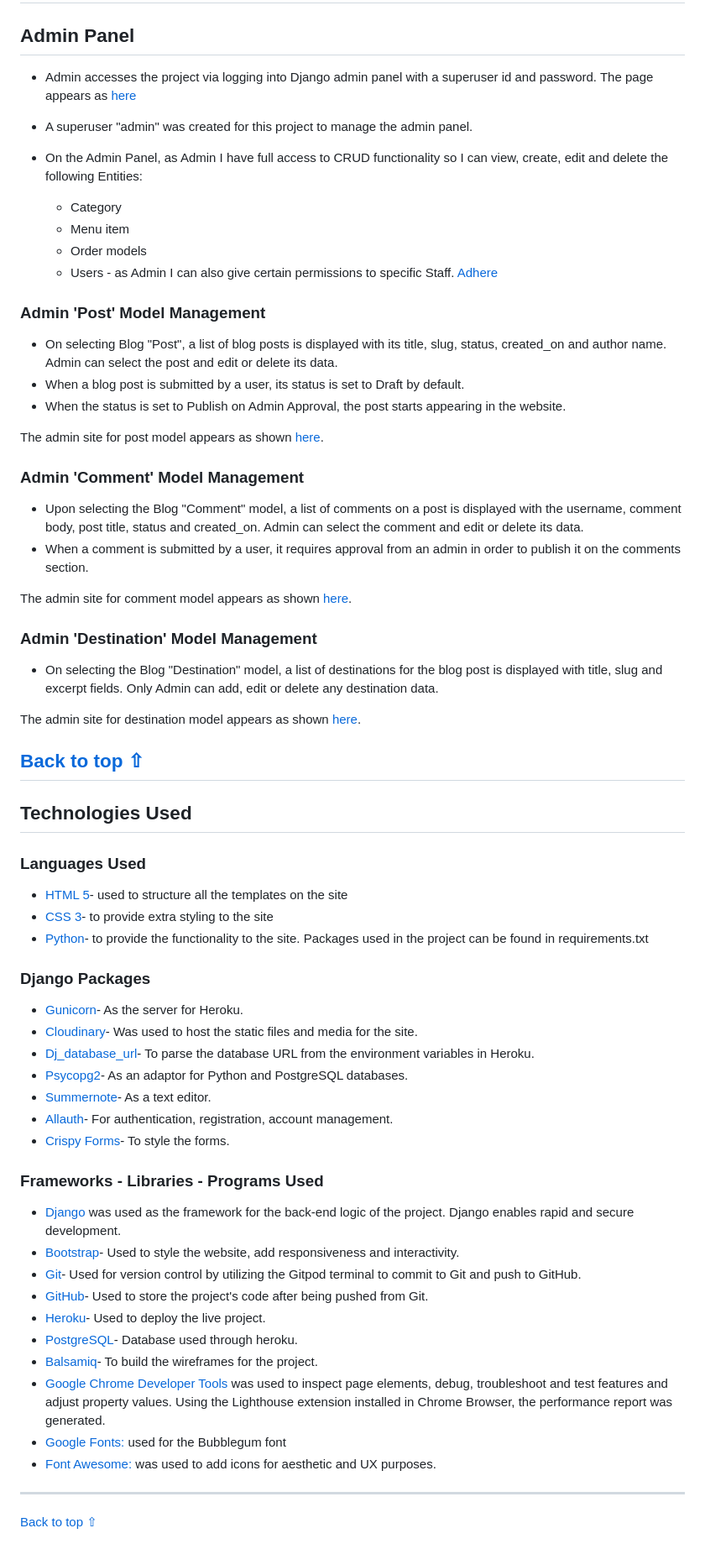
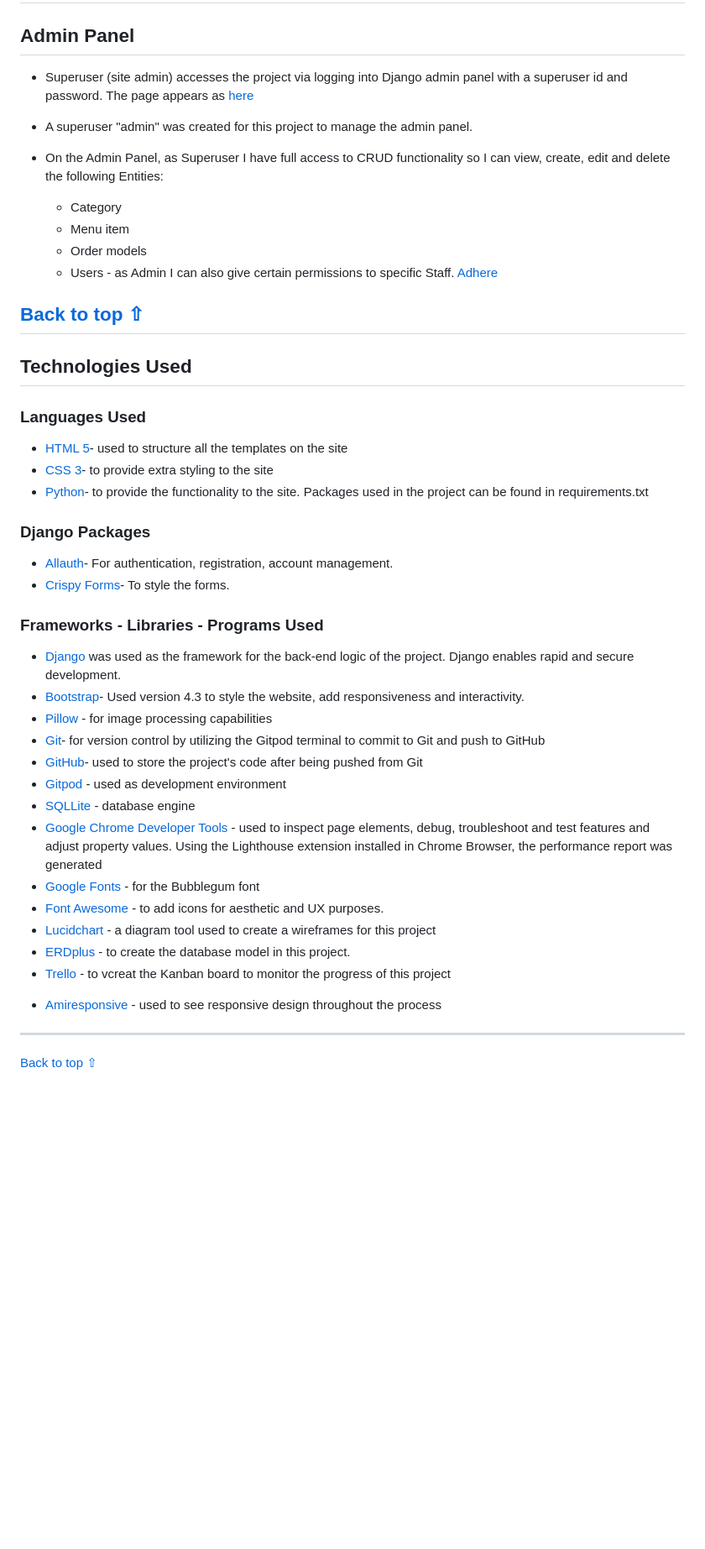
Before and after one commit to PriyaDevNow/its-fresh-cafe, a Markdown page: README.md, the part around one of its changes. Shown at 84% size. Rendered like a GitHub page; blank space fills up the shorter version.

Commit message:
Continue README

```diff
--- a/README.md
+++ b/README.md
@@ -463,37 +465,16 @@ This project was built with the Django Framework. Django is a Python based frame
 
 ## Admin Panel
 
-- Admin accesses the project via logging into Django admin panel with a superuser id and password. The page appears as [here](coderscafe/assets/images/DjangoPanel.png)
+- Superuser (site admin) accesses the project via logging into Django admin panel with a superuser id and password. The page appears as [here](coderscafe/assets/images/DjangoPanel.png)
 - A superuser "admin" was created for this project to manage the admin panel.
 
-- On the Admin Panel, as Admin I have full access to CRUD functionality so I can view, create, edit and delete the following Entities:
+- On the Admin Panel, as Superuser I have full access to CRUD functionality so I can view, create, edit and delete the following Entities:
   - Category
   - Menu item
   - Order models
   - Users - as Admin I can also give certain permissions to specific Staff.
 [Adhere](coderscafe/assets/images/DjangoEntities.png)
 
-### Admin 'Post' Model Management
-
-- On selecting Blog "Post", a list of blog posts is displayed with its title, slug, status, created_on and author name. Admin can select the post and edit or delete its data.
-- When a blog post is submitted by a user, its status is set to Draft by default.
-- When the status is set to Publish on Admin Approval, the post starts appearing in the website.
-
-The admin site for post model appears as shown [here](assets/features/admin-panel-post-model.jpg).
-
-### Admin 'Comment' Model Management
-
-- Upon selecting the Blog "Comment" model, a list of comments on a post is displayed with the username, comment body, post title, status and created_on. Admin can select the comment and edit or delete its data.
-- When a comment is submitted by a user, it requires approval from an admin in order to publish it on the comments section.
-
-The admin site for comment model appears as shown [here](assets/features/admin-panel-comment-model.jpg).
-
-### Admin 'Destination' Model Management
-
-- On selecting the Blog "Destination" model, a list of destinations for the blog post is displayed with title, slug and excerpt fields. Only Admin can add, edit or delete any destination data.
-
-The admin site for destination model appears as shown [here](assets/features/admin-panel-destination-model.jpg).
-
 [Back to top ⇧](#content)
 ----
 
@@ -507,27 +488,31 @@ The admin site for destination model appears as shown [here](assets/features/adm
 
 ### Django Packages
 
-* [Gunicorn](https://gunicorn.org/)- As the server for Heroku.
-* [Cloudinary](https://cloudinary.com/)- Was used to host the static files and media for the site.
-* [Dj_database_url](https://pypi.org/project/dj-database-url/)- To parse the database URL from the environment variables in Heroku.
-* [Psycopg2](https://pypi.org/project/psycopg2/)- As an adaptor for Python and PostgreSQL databases.
-* [Summernote](https://summernote.org/)- As a text editor.
 * [Allauth](https://django-allauth.readthedocs.io/en/latest/installation.html)- For authentication, registration, account management.
 * [Crispy Forms](https://django-crispy-forms.readthedocs.io/en/latest/)- To style the forms.
 
 ### Frameworks - Libraries - Programs Used
 
 * [Django](https://www.djangoproject.com/) was used as the framework for the back-end logic of the project. Django enables rapid and secure development.
-* [Bootstrap](https://getbootstrap.com/)- Used to style the website, add responsiveness and interactivity.
-* [Git](https://git-scm.com/)- Used for version control by utilizing the Gitpod terminal to commit to Git and push to GitHub.
-* [GitHub](https://github.com/)- Used to store the project's code after being pushed from Git.
-* [Heroku](https://id.heroku.com)- Used to deploy the live project.
+* [Bootstrap](https://getbootstrap.com/)- Used version 4.3 to style the website, add responsiveness and interactivity.
+* [Pillow](https://pypi.org/project/Pillow/) - for image processing capabilities
+* [Git](https://git-scm.com/)- for version control by utilizing the Gitpod terminal to commit to Git and push to GitHub
+* [GitHub](https://github.com/)- used to store the project's code after being pushed from Git
+* [Gitpod](https://www.gitpod.io/) - used as development environment
+* [SQLLite](https://sqlite.org/index.html) - database engine
+* [Google Chrome Developer Tools](https://developers.google.com/web/tools/chrome-devtools) -  used to inspect page elements, debug, troubleshoot and test features and adjust property values. Using the Lighthouse extension installed in Chrome Browser, the performance report was generated
+* [Google Fonts](https://fonts.google.com/) - for the Bubblegum font
+* [Font Awesome](https://fontawesome.com/) - to add icons for aesthetic and UX purposes.
+* [Lucidchart](https://bit.ly/3nidrjl) - a diagram tool used to create a wireframes for this project
+* [ERDplus](https://erdplus.com/) - to create the database model in this project.
+* [Trello](https://trello.com/b/u1DVA6qR/kanban-template) - to vcreat the Kanban board to monitor the progress of this project
+- [Amiresponsive](https://ui.dev/amiresponsive) - used to see responsive design throughout the process
+
+<!--->
 * [PostgreSQL](https://www.postgresql.org/)- Database used through heroku.
 * [Balsamiq](https://balsamiq.com/)- To build the wireframes for the project.
-* [Google Chrome Developer Tools](https://developers.google.com/web/tools/chrome-devtools) was used to inspect page elements, debug, troubleshoot and test features and adjust property values. Using the Lighthouse extension installed in Chrome Browser, the performance report was generated.
-* [Google Fonts:](https://fonts.google.com/) used for the Bubblegum font
-* [Font Awesome:](https://fontawesome.com/) was used to add icons for aesthetic and UX purposes.
-
+* [Heroku](https://id.heroku.com)- Used to deploy the live project.
+<!--->
 -----
 
 [Back to top ⇧](#content)
```
Also changed, not shown: other parts of README.md (+25 -22 lines), TESTING.md (added, +16 -0 lines).
